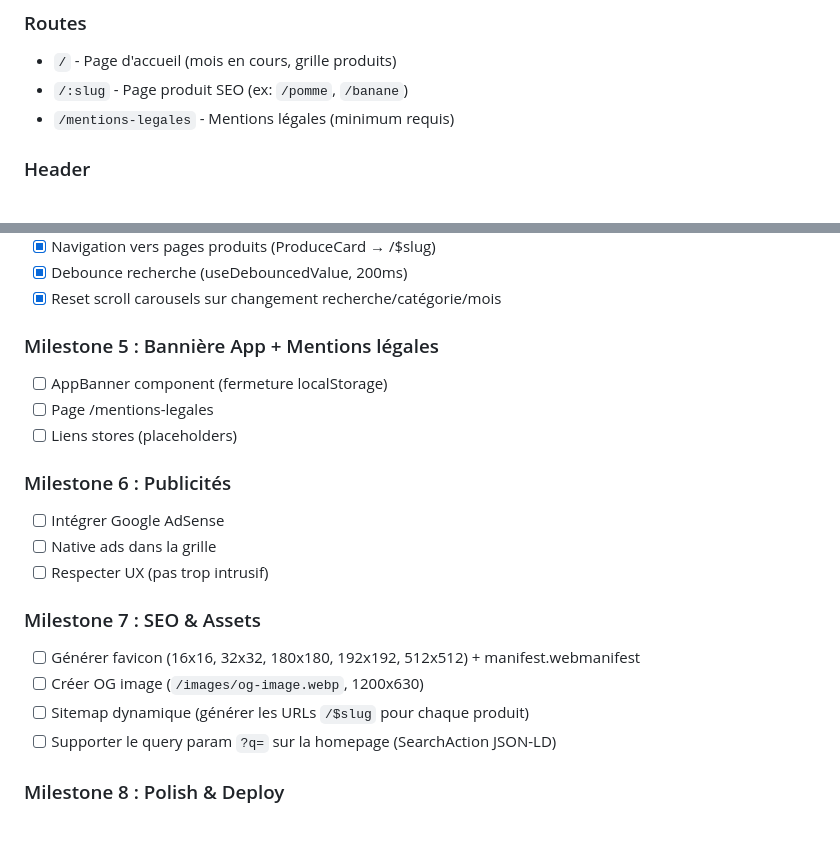
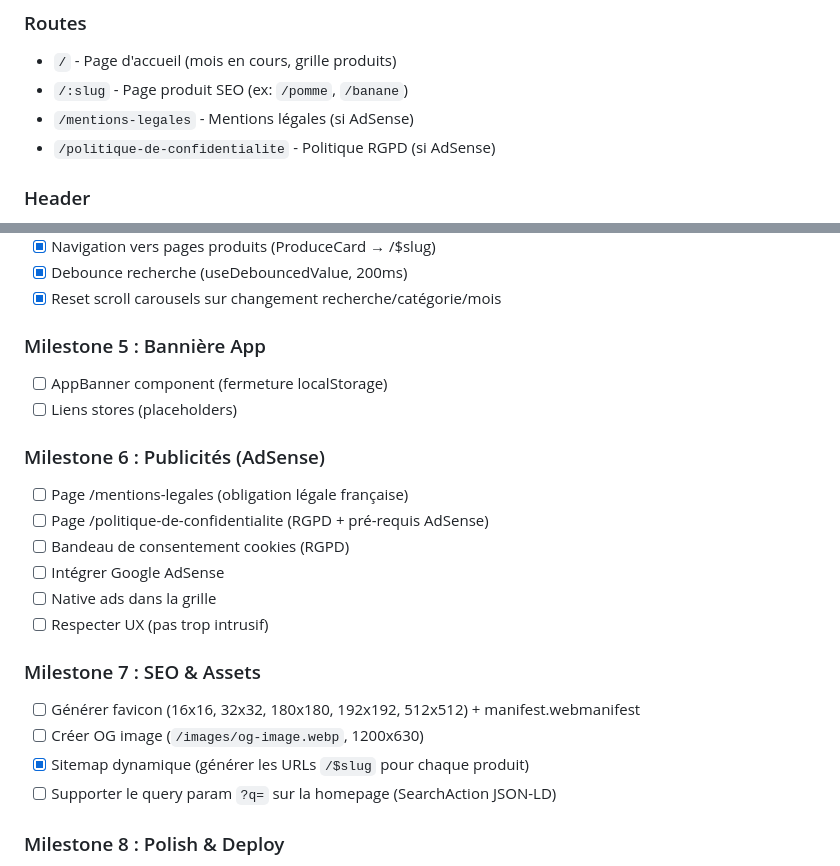
Before and after one commit to viclafouch/estcequecestlasaison, a Markdown page: .claude/plan.md, 2 parts joined by grey strips. Drawn GitHub-style; blank space fills up the shorter version.

Commit message:
docs: move legal pages to AdSense milestone, mark sitemap done
Co-Authored-By: Claude Opus 4.5 <noreply@anthropic.com>

```diff
--- a/.claude/plan.md
+++ b/.claude/plan.md
@@ -95,7 +95,8 @@ estcequecestlasaison/
 ### Routes
 - `/` - Page d'accueil (mois en cours, grille produits)
 - `/:slug` - Page produit SEO (ex: `/pomme`, `/banane`)
-- `/mentions-legales` - Mentions légales (minimum requis)
+- `/mentions-legales` - Mentions légales (si AdSense)
+- `/politique-de-confidentialite` - Politique RGPD (si AdSense)
 
 ### Header
 - **Logo** : Texte simple stylé (pas d'icône)
@@ -228,12 +229,14 @@ estcequecestlasaison/
 - [x] Debounce recherche (useDebouncedValue, 200ms)
 - [x] Reset scroll carousels sur changement recherche/catégorie/mois
 
-### Milestone 5 : Bannière App + Mentions légales
+### Milestone 5 : Bannière App
 - [ ] AppBanner component (fermeture localStorage)
-- [ ] Page /mentions-legales
 - [ ] Liens stores (placeholders)
 
-### Milestone 6 : Publicités
+### Milestone 6 : Publicités (AdSense)
+- [ ] Page /mentions-legales (obligation légale française)
+- [ ] Page /politique-de-confidentialite (RGPD + pré-requis AdSense)
+- [ ] Bandeau de consentement cookies (RGPD)
 - [ ] Intégrer Google AdSense
 - [ ] Native ads dans la grille
 - [ ] Respecter UX (pas trop intrusif)
@@ -241,7 +244,7 @@ estcequecestlasaison/
 ### Milestone 7 : SEO & Assets
 - [ ] Générer favicon (16x16, 32x32, 180x180, 192x192, 512x512) + manifest.webmanifest
 - [ ] Créer OG image (`/images/og-image.webp`, 1200x630)
-- [ ] Sitemap dynamique (générer les URLs `/$slug` pour chaque produit)
+- [x] Sitemap dynamique (générer les URLs `/$slug` pour chaque produit)
 - [ ] Supporter le query param `?q=` sur la homepage (SearchAction JSON-LD)
 
 ### Milestone 8 : Polish & Deploy
```
